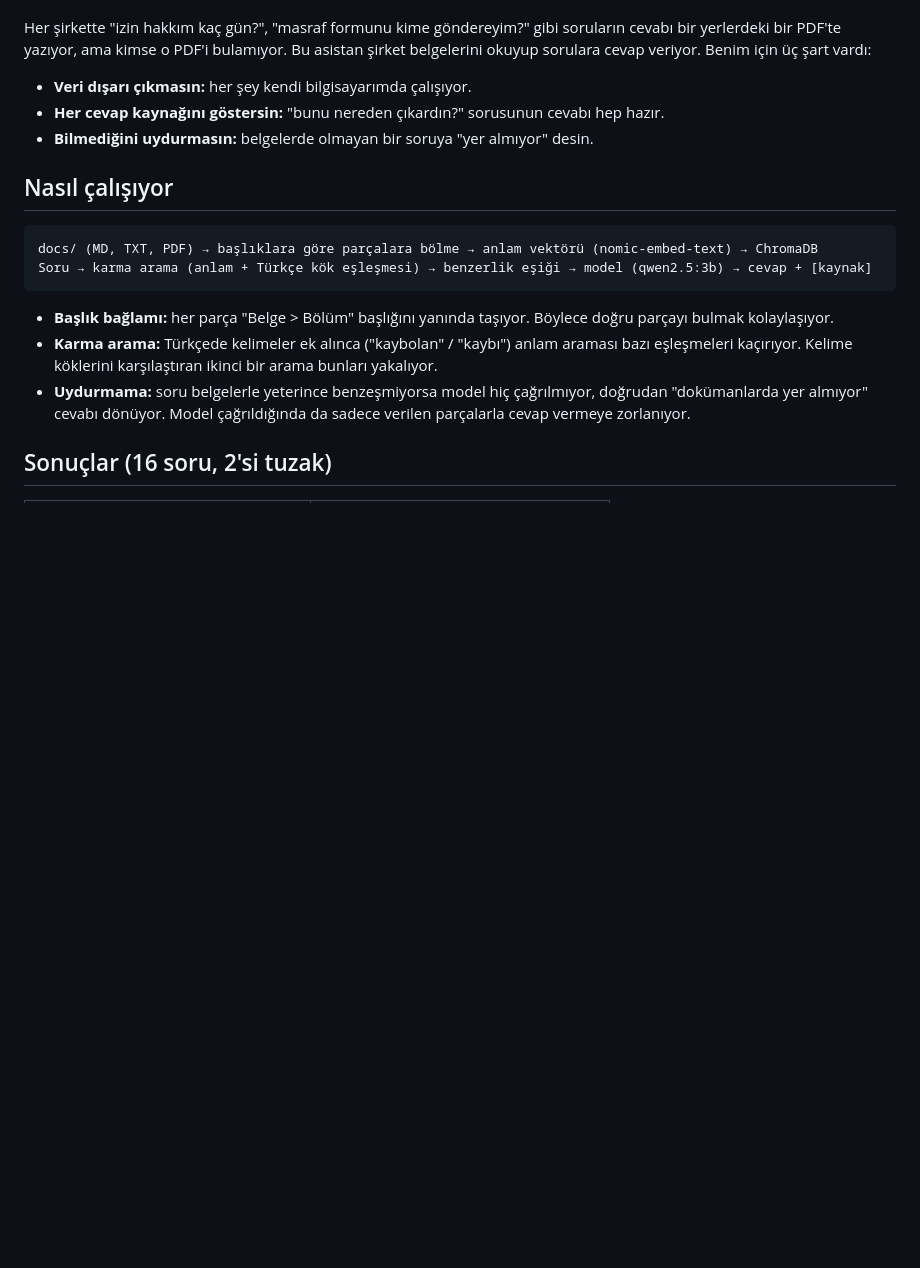
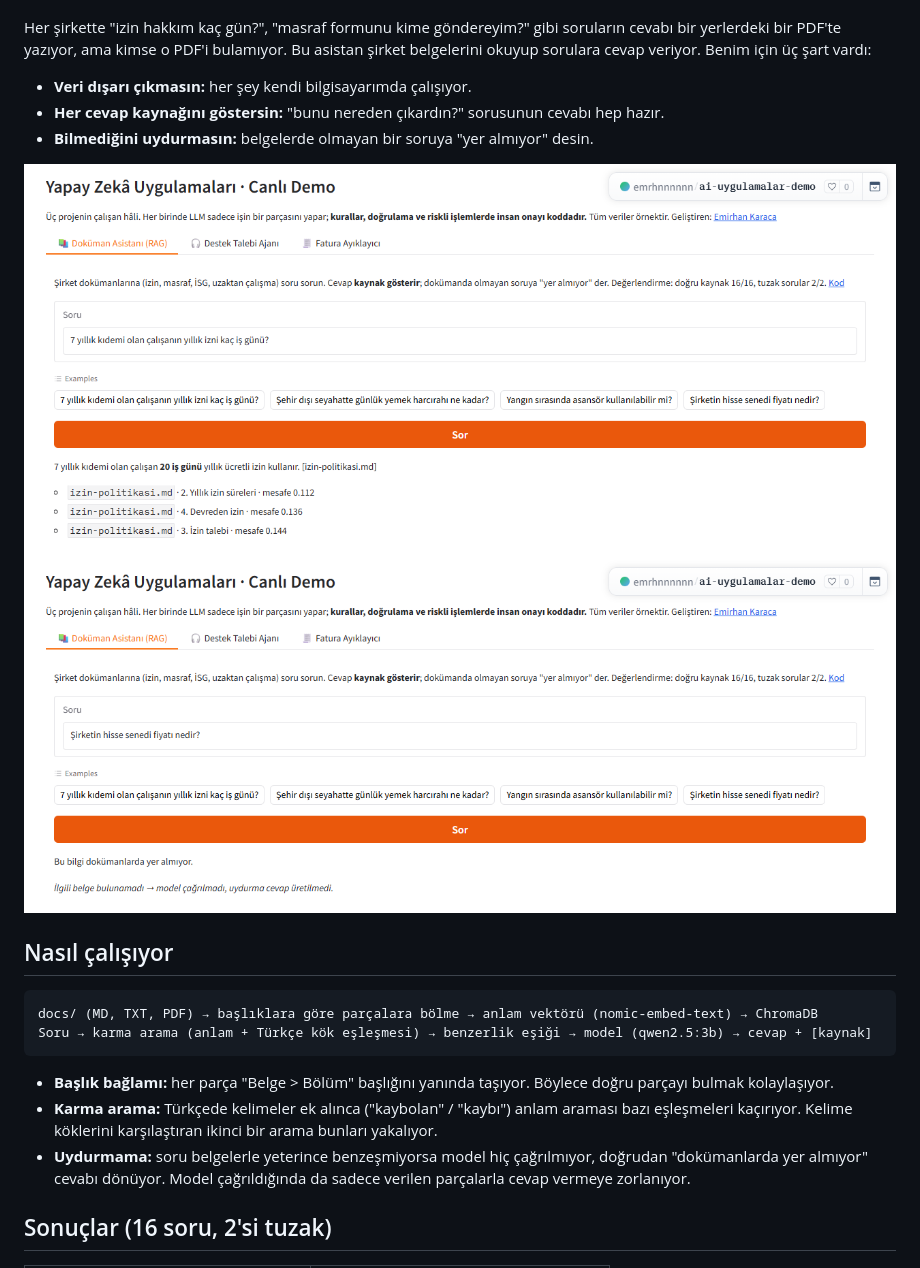
Before and after one commit to emirhnnnk-lab/kurumsal-dokuman-asistani, a Markdown page: README.md, the part around the change. Drawn GitHub-style; pictures changed too: docs/ekran-1.png (added), docs/ekran-2.png (added); blank space fills up the shorter version.

````diff
--- a/README.md
+++ b/README.md
@@ -8,6 +8,8 @@ Her şirkette "izin hakkım kaç gün?", "masraf formunu kime göndereyim?" gibi
 - **Veri dışarı çıkmasın:** her şey kendi bilgisayarımda çalışıyor.
 - **Her cevap kaynağını göstersin:** "bunu nereden çıkardın?" sorusunun cevabı hep hazır.
 - **Bilmediğini uydurmasın:** belgelerde olmayan bir soruya "yer almıyor" desin.
+
+![Doküman Asistanı demosu: izin süresi sorusuna kaynaklı cevap](docs/ekran-1.png) ![Belgelerde olmayan hisse senedi sorusuna "yer almıyor" cevabı](docs/ekran-2.png)
 
 ## Nasıl çalışıyor
 ```
````
Also changed, not shown: README.en.md (+2 -0 lines).
